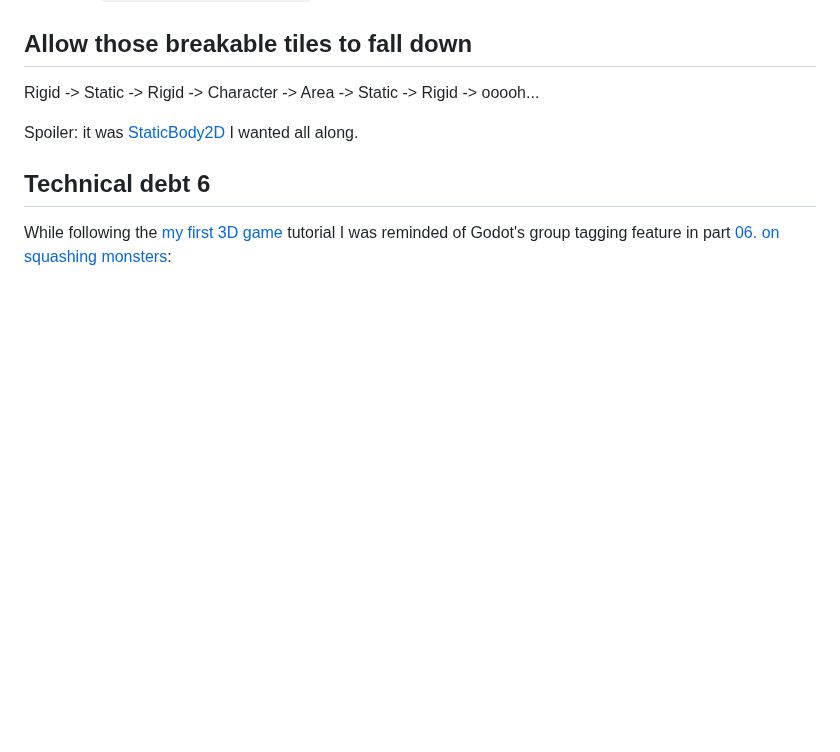
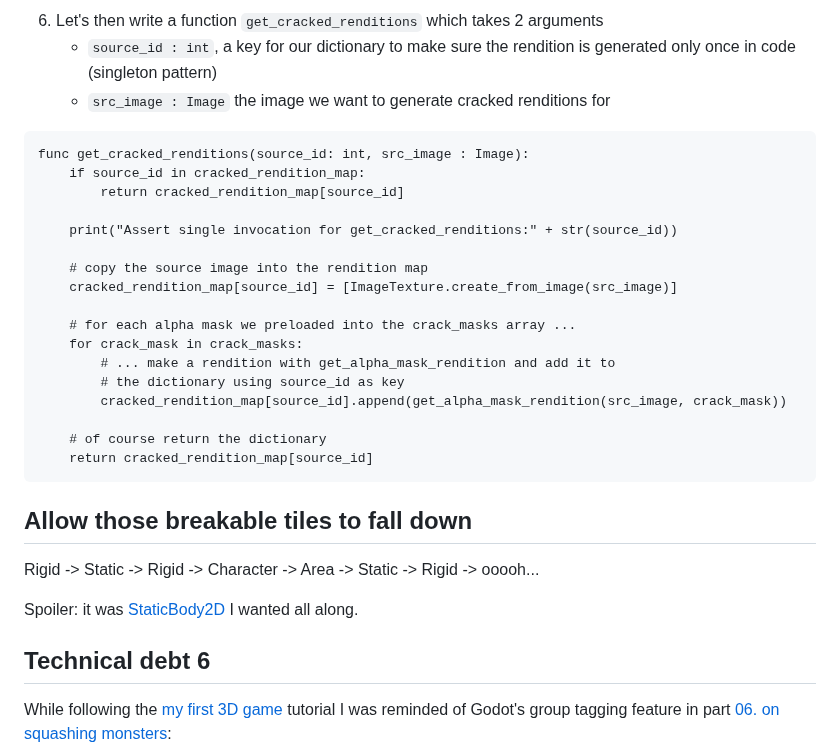
Before and after one commit to Teaching-myself-Godot/rewriting-zelia-tutorial, a Markdown page: day-5.md, the part around one of its changes. Drawn GitHub-style; blank space fills up the shorter version.

````diff
--- a/day-5.md
+++ b/day-5.md
@@ -1412,3 +1461,26 @@ This time we will use a set of `.png` files as an alpha mask. You can download t
+6. Let's then write a function `get_cracked_renditions` which takes 2 arguments
+	- `source_id : int`, a key for our dictionary to make sure the rendition is generated only once in code (singleton pattern)
+	- `src_image : Image` the image we want to generate cracked renditions for
+
+```gdscript
+func get_cracked_renditions(source_id: int, src_image : Image):
+	if source_id in cracked_rendition_map:
+		return cracked_rendition_map[source_id]
+
+	print("Assert single invocation for get_cracked_renditions:" + str(source_id))
+
+	# copy the source image into the rendition map
+	cracked_rendition_map[source_id] = [ImageTexture.create_from_image(src_image)]
+
+	# for each alpha mask we preloaded into the crack_masks array ...
+	for crack_mask in crack_masks:
+		# ... make a rendition with get_alpha_mask_rendition and add it to
+		# the dictionary using source_id as key
+		cracked_rendition_map[source_id].append(get_alpha_mask_rendition(src_image, crack_mask))
+
+	# of course return the dictionary
+	return cracked_rendition_map[source_id]
+```
 
 ## Allow those breakable tiles to fall down
 
````
Also changed, not shown: other parts of day-5.md (+49 -0 lines).
